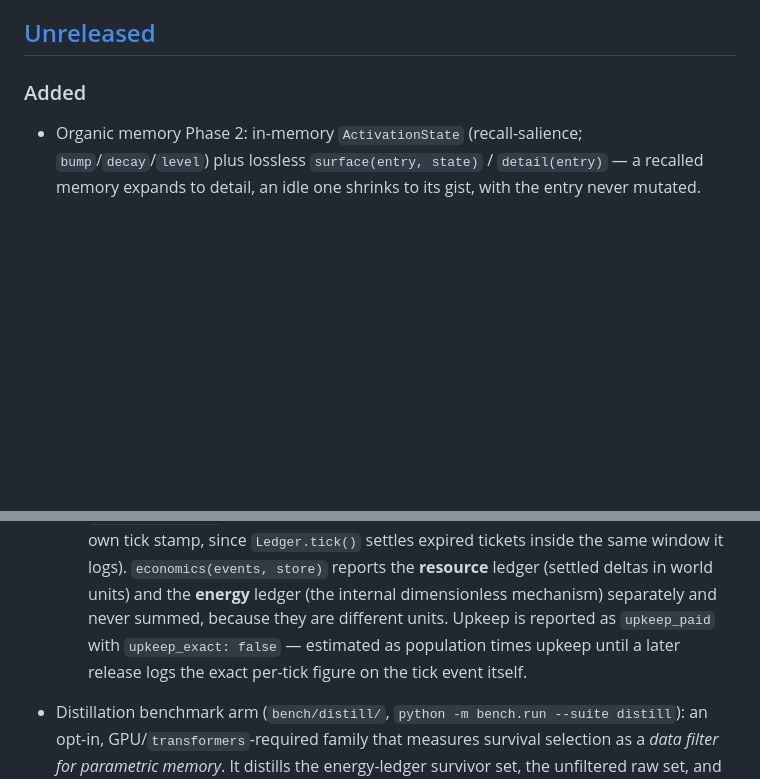
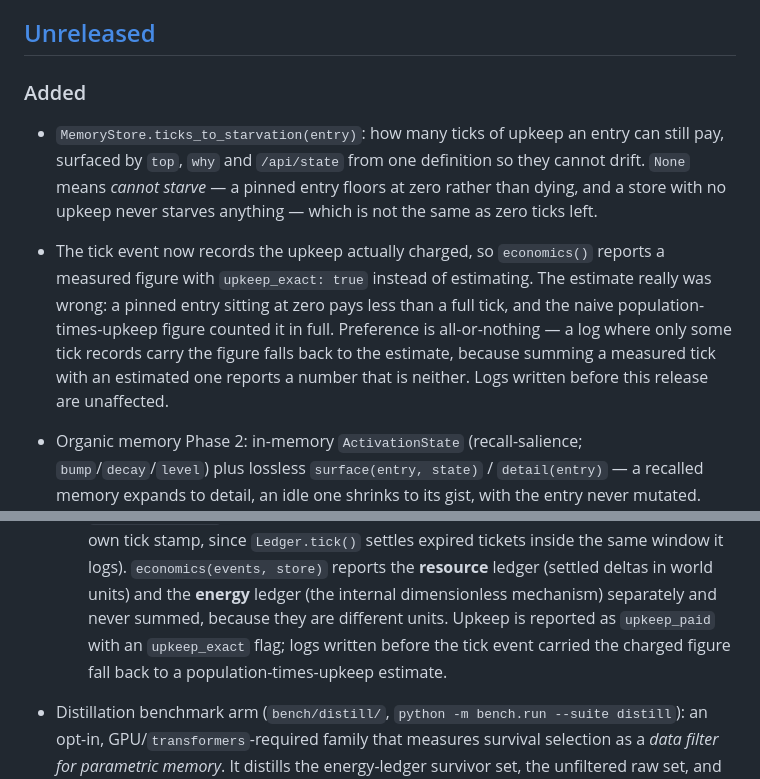
Before and after one commit to rogermsc/darwin-memo, a Markdown page: CHANGELOG.md, 2 parts joined by grey strips. GitHub-like rendering; blank space fills up the shorter version.

Commit message:
docs: changelog for the mechanism-depth release
Phase 2 shipped in #38 without changelog entries — the plan had no task
for it — and left a claim that is now false: the operator-surface entry
still promised the exact per-tick upkeep figure in "a later release",
which #38 is.

Records both changes and corrects the stale sentence.

Co-Authored-By: Claude Opus 5 <noreply@anthropic.com>

```diff
--- a/CHANGELOG.md
+++ b/CHANGELOG.md
@@ -7,6 +7,20 @@ project uses [SemVer](https://semver.org/).
 ## [Unreleased]
 
 ### Added
+
+- `MemoryStore.ticks_to_starvation(entry)`: how many ticks of upkeep an
+  entry can still pay, surfaced by `top`, `why` and `/api/state` from one
+  definition so they cannot drift. `None` means *cannot starve* — a pinned
+  entry floors at zero rather than dying, and a store with no upkeep never
+  starves anything — which is not the same as zero ticks left.
+- The tick event now records the upkeep actually charged, so
+  `economics()` reports a measured figure with `upkeep_exact: true` instead
+  of estimating. The estimate really was wrong: a pinned entry sitting at
+  zero pays less than a full tick, and the naive population-times-upkeep
+  figure counted it in full. Preference is all-or-nothing — a log where only
+  some tick records carry the figure falls back to the estimate, because
+  summing a measured tick with an estimated one reports a number that is
+  neither. Logs written before this release are unaffected.
 
 - Organic memory Phase 2: in-memory `ActivationState` (recall-salience;
   `bump`/`decay`/`level`) plus lossless `surface(entry, state)` / `detail(entry)`
@@ -74,9 +88,9 @@ project uses [SemVer](https://semver.org/).
     **resource** ledger (settled deltas in world units) and the
     **energy** ledger (the internal dimensionless mechanism)
     separately and never summed, because they are different units.
-    Upkeep is reported as `upkeep_paid` with `upkeep_exact: false` —
-    estimated as population times upkeep until a later release logs
-    the exact per-tick figure on the tick event itself.
+    Upkeep is reported as `upkeep_paid` with an `upkeep_exact` flag;
+    logs written before the tick event carried the charged figure fall
+    back to a population-times-upkeep estimate.
 - Distillation benchmark arm (`bench/distill/`, `python -m bench.run
   --suite distill`): an opt-in, GPU/`transformers`-required family that
   measures survival selection as a *data filter for parametric memory*.
```
